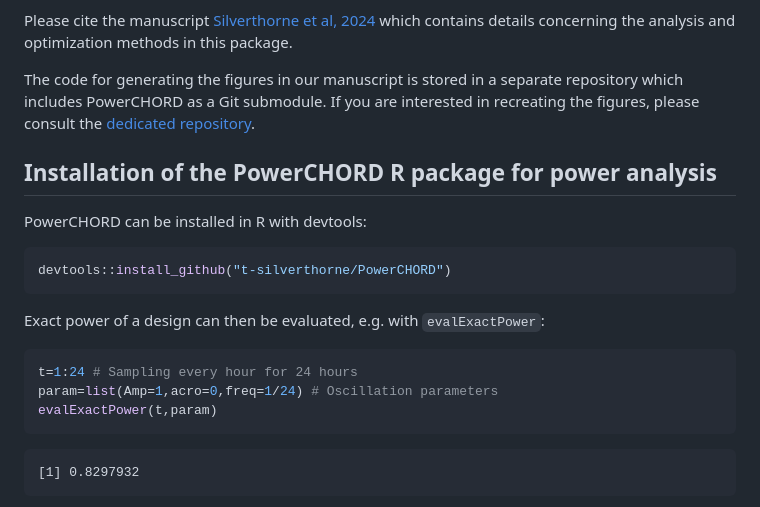
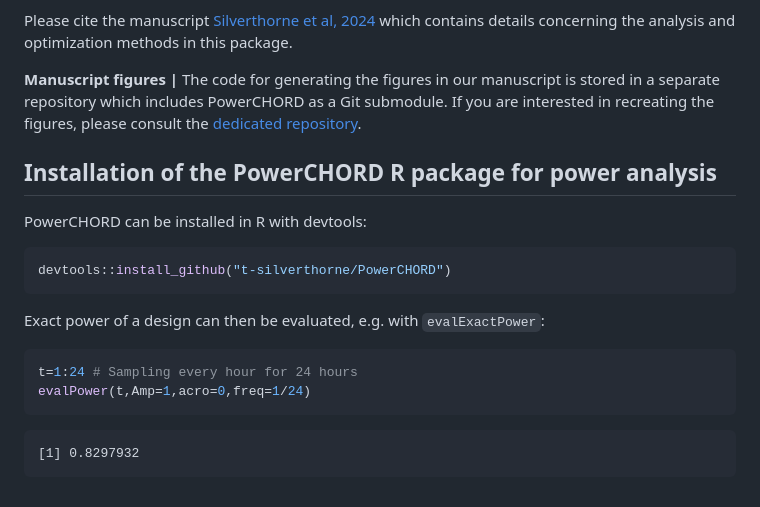
Before and after one commit to t-silverthorne/PowerCHORD, a Markdown page: README.md, the part around the change. Rendered like a GitHub page.

Commit message:
Minor readme update

````diff
--- a/README.md
+++ b/README.md
@@ -15,7 +15,7 @@ MATLAB wrapper for [YALMIP](https://yalmip.github.io) optimization toolbox. Usin
 
 Please cite the manuscript [Silverthorne et al, 2024](https://www.biorxiv.org/content/10.1101/2024.05.19.594858v1.abstract) which contains details concerning the analysis and optimization methods in this package.
 
-The code for generating the figures in our manuscript is stored in a separate repository which includes PowerCHORD as a Git submodule. If you are interested in recreating the figures, please consult the [dedicated repository](https://github.com/t-silverthorne/PowerCHORDFigures).
+**Manuscript figures |** The code for generating the figures in our manuscript is stored in a separate repository which includes PowerCHORD as a Git submodule. If you are interested in recreating the figures, please consult the [dedicated repository](https://github.com/t-silverthorne/PowerCHORDFigures).
 
 ## Installation of the PowerCHORD R package for power analysis
 
@@ -29,8 +29,7 @@ Exact power of a design can then be evaluated, e.g. with `evalExactPower`:
 
 ```r
 t=1:24 # Sampling every hour for 24 hours
-param=list(Amp=1,acro=0,freq=1/24) # Oscillation parameters
-evalExactPower(t,param)
+evalPower(t,Amp=1,acro=0,freq=1/24)
 ```
 
 ```
````
